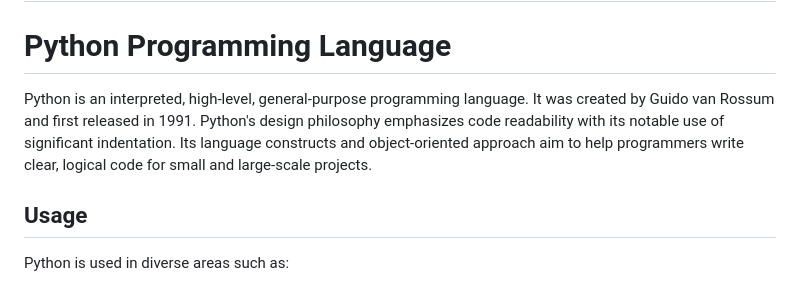
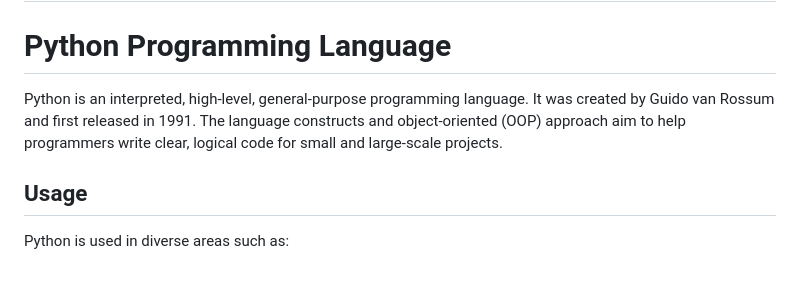
Before and after one commit to FilipFilchev/PythonProjects, a Markdown page: README.md, the part around the change. Rendered like a GitHub page.

```diff
--- a/README.md
+++ b/README.md
@@ -2,7 +2,7 @@
 
 # Python Programming Language
 
-Python is an interpreted, high-level, general-purpose programming language. It was created by Guido van Rossum and first released in 1991. Python's design philosophy emphasizes code readability with its notable use of significant indentation. Its language constructs and object-oriented approach aim to help programmers write clear, logical code for small and large-scale projects.
+Python is an interpreted, high-level, general-purpose programming language. It was created by Guido van Rossum and first released in 1991. The language constructs and object-oriented (OOP) approach aim to help programmers write clear, logical code for small and large-scale projects.
 
 ## Usage
 Python is used in diverse areas such as:
```
